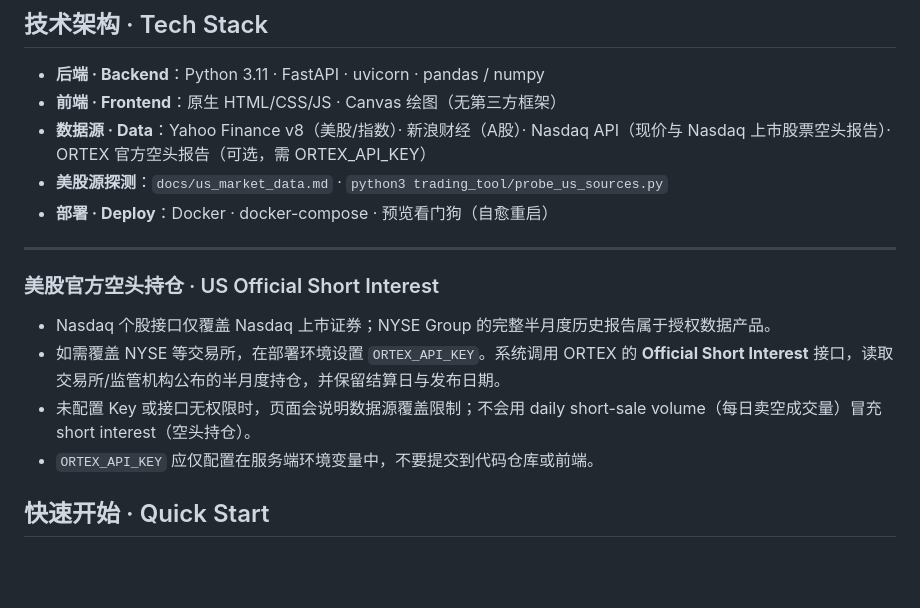
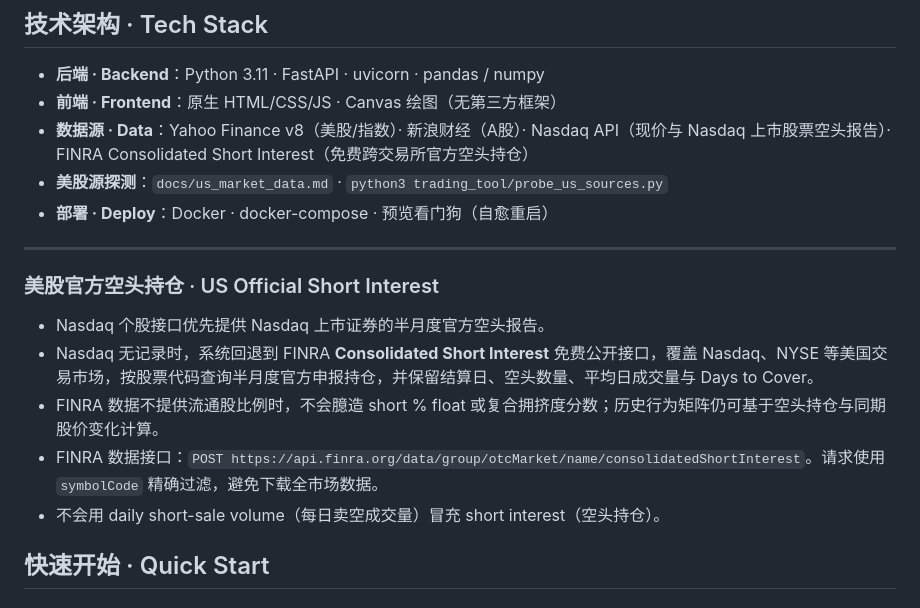
Before and after one commit to sizhitu/Autopilot, a Markdown page: README.md, the part around the change. GitHub-like rendering; blank space fills up the shorter version.

Commit message:
Document free FINRA consolidated short-interest data source

```diff
--- a/README.md
+++ b/README.md
@@ -65,7 +65,7 @@ A research web app for a combined US / A-share / ETF watchlist: daily closes, ni
 
 - **后端 · Backend**：Python 3.11 · FastAPI · uvicorn · pandas / numpy
 - **前端 · Frontend**：原生 HTML/CSS/JS · Canvas 绘图（无第三方框架）
-- **数据源 · Data**：Yahoo Finance v8（美股/指数）· 新浪财经（A股）· Nasdaq API（现价与 Nasdaq 上市股票空头报告）· ORTEX 官方空头报告（可选，需 ORTEX_API_KEY）
+- **数据源 · Data**：Yahoo Finance v8（美股/指数）· 新浪财经（A股）· Nasdaq API（现价与 Nasdaq 上市股票空头报告）· FINRA Consolidated Short Interest（免费跨交易所官方空头持仓）
 - **美股源探测**：`docs/us_market_data.md` · `python3 trading_tool/probe_us_sources.py`
 - **部署 · Deploy**：Docker · docker-compose · 预览看门狗（自愈重启）
 
@@ -74,10 +74,11 @@ A research web app for a combined US / A-share / ETF watchlist: daily closes, ni
 
 ### 美股官方空头持仓 · US Official Short Interest
 
-- Nasdaq 个股接口仅覆盖 Nasdaq 上市证券；NYSE Group 的完整半月度历史报告属于授权数据产品。
-- 如需覆盖 NYSE 等交易所，在部署环境设置 `ORTEX_API_KEY`。系统调用 ORTEX 的 **Official Short Interest** 接口，读取交易所/监管机构公布的半月度持仓，并保留结算日与发布日期。
-- 未配置 Key 或接口无权限时，页面会说明数据源覆盖限制；不会用 daily short-sale volume（每日卖空成交量）冒充 short interest（空头持仓）。
-- `ORTEX_API_KEY` 应仅配置在服务端环境变量中，不要提交到代码仓库或前端。
+- Nasdaq 个股接口优先提供 Nasdaq 上市证券的半月度官方空头报告。
+- Nasdaq 无记录时，系统回退到 FINRA **Consolidated Short Interest** 免费公开接口，覆盖 Nasdaq、NYSE 等美国交易市场，按股票代码查询半月度官方申报持仓，并保留结算日、空头数量、平均日成交量与 Days to Cover。
+- FINRA 数据不提供流通股比例时，不会臆造 short % float 或复合拥挤度分数；历史行为矩阵仍可基于空头持仓与同期股价变化计算。
+- FINRA 数据接口：`POST https://api.finra.org/data/group/otcMarket/name/consolidatedShortInterest`。请求使用 `symbolCode` 精确过滤，避免下载全市场数据。
+- 不会用 daily short-sale volume（每日卖空成交量）冒充 short interest（空头持仓）。
 
 ## 快速开始 · Quick Start
 
```
